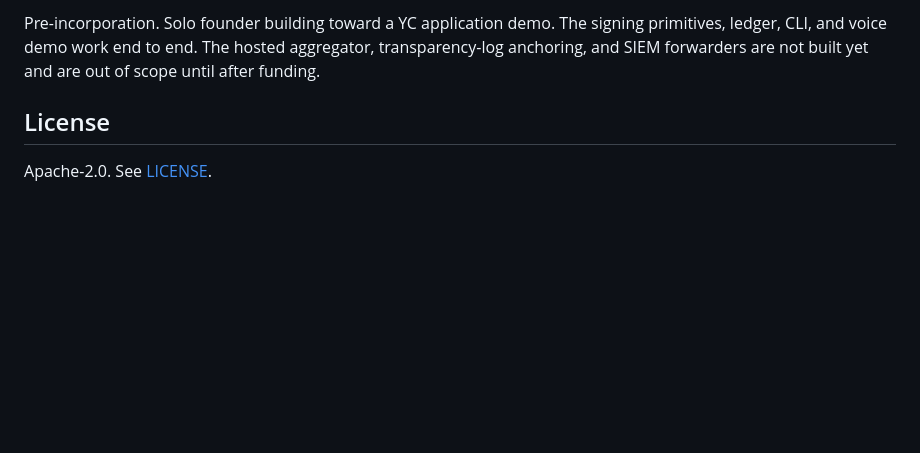
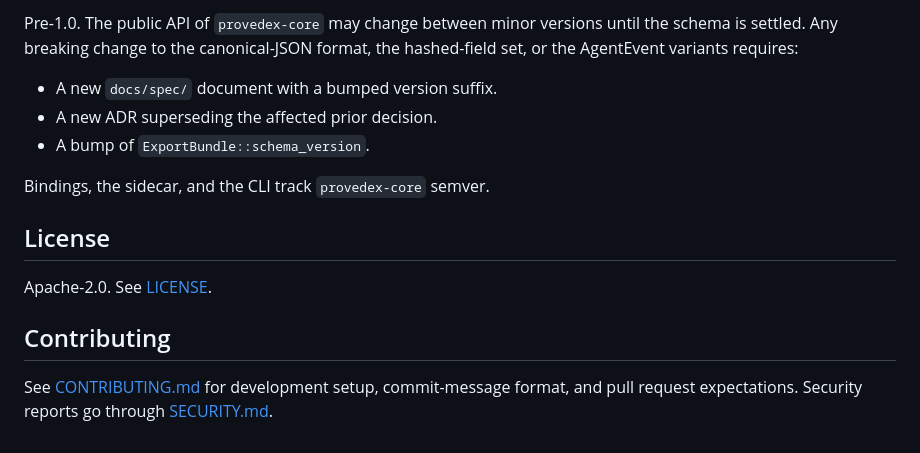
Before and after one commit to provedex/provedex, a Markdown page: README.md, the part around one of its changes. GitHub-like rendering; blank space fills up the shorter version.

```diff
--- a/README.md
+++ b/README.md
@@ -114,6 +164,16 @@ CI runs the same three checks on every push and pull request.
 
-Pre-incorporation. Solo founder building toward a YC application demo. The signing primitives, ledger, CLI, and voice demo work end to end. The hosted aggregator, transparency-log anchoring, and SIEM forwarders are not built yet and are out of scope until after funding.
+Pre-1.0. The public API of `provedex-core` may change between minor versions until the schema is settled. Any breaking change to the canonical-JSON format, the hashed-field set, or the AgentEvent variants requires:
+
+- A new `docs/spec/` document with a bumped version suffix.
+- A new ADR superseding the affected prior decision.
+- A bump of `ExportBundle::schema_version`.
+
+Bindings, the sidecar, and the CLI track `provedex-core` semver.
 
 ## License
 
-Apache-2.0. See [LICENSE](./LICENSE).
+Apache-2.0. See [LICENSE](LICENSE).
+
+## Contributing
+
+See [CONTRIBUTING.md](CONTRIBUTING.md) for development setup, commit-message format, and pull request expectations. Security reports go through [SECURITY.md](SECURITY.md).
```
Also changed, not shown: other parts of README.md (+127 -77 lines).
